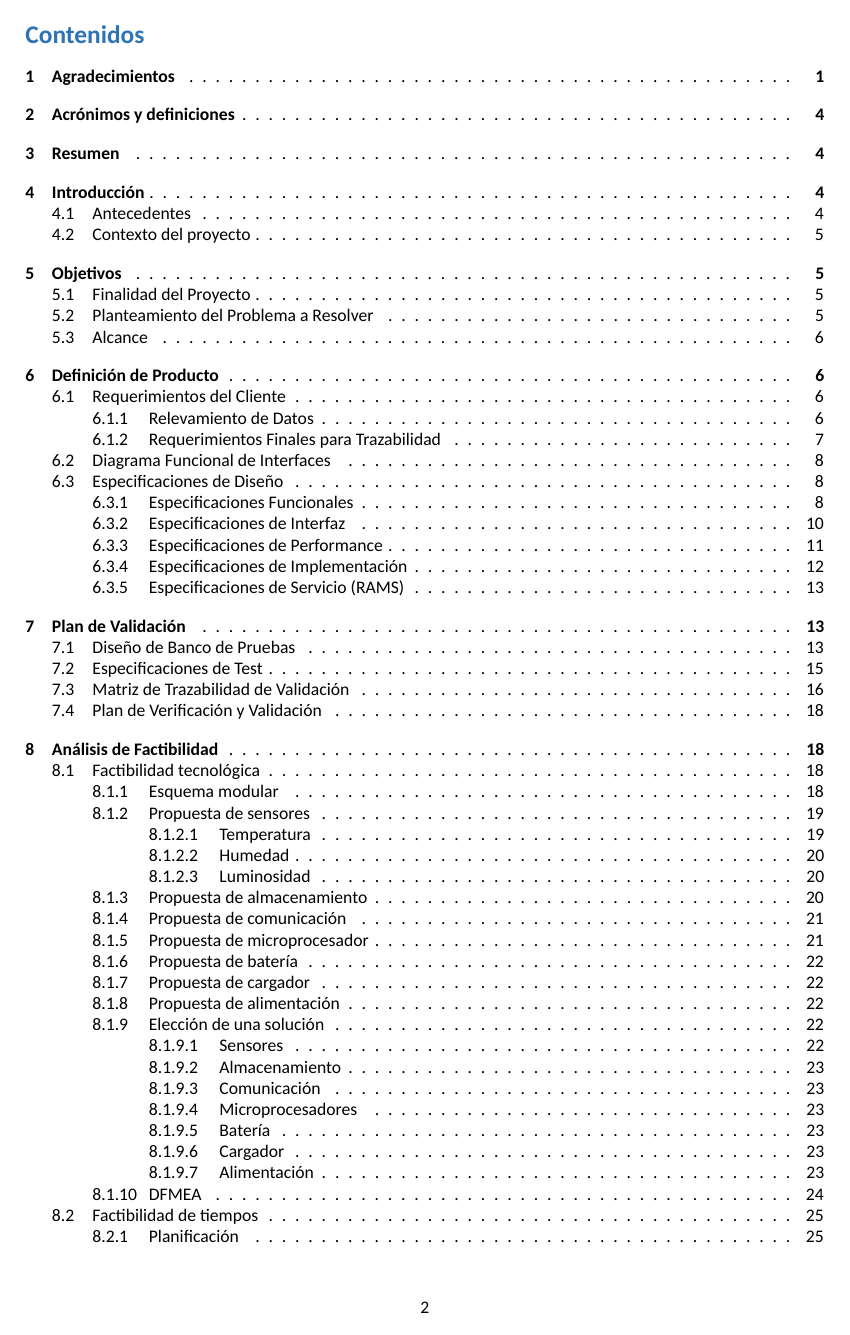
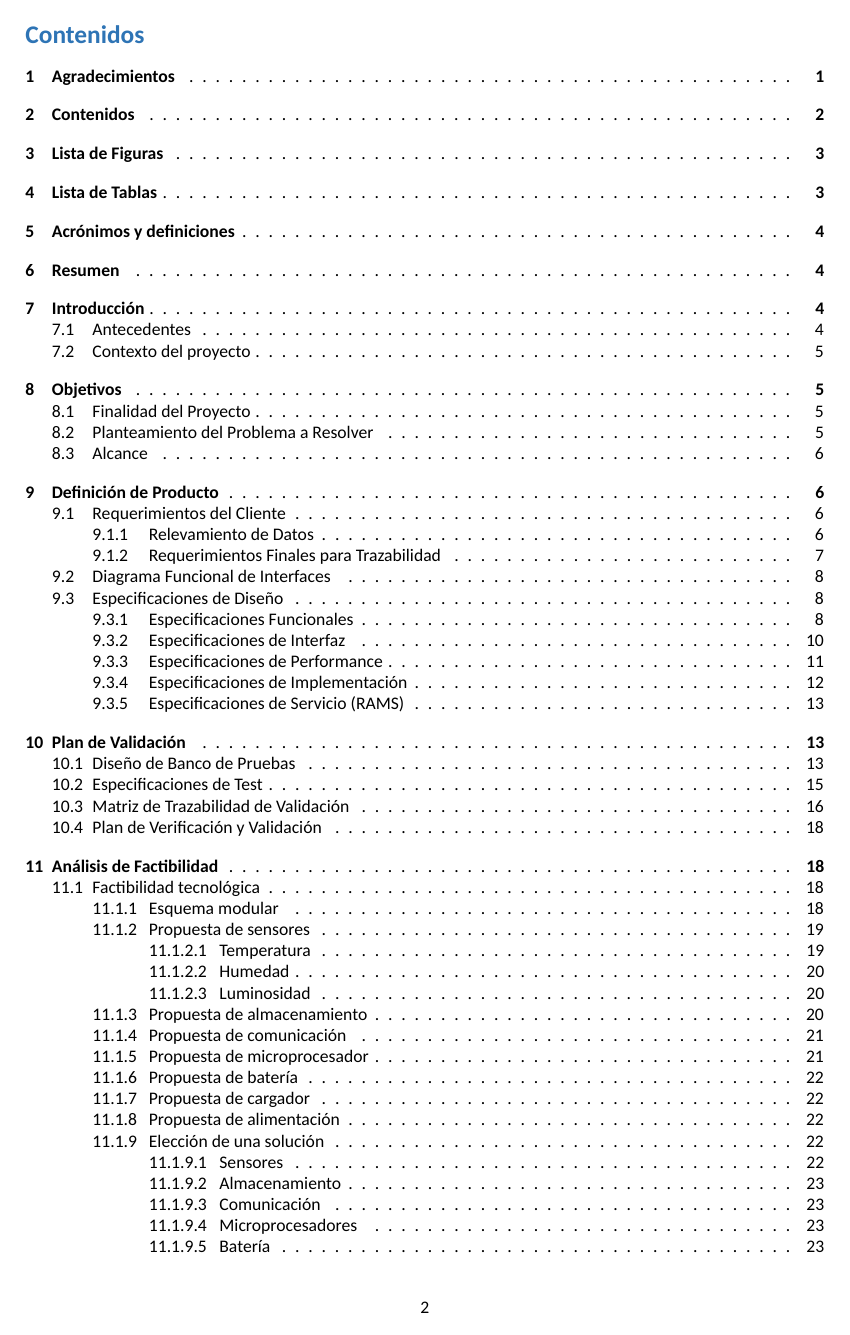
Before and after one commit to tlondero/Dise-o, a LaTeX document (Informe/Informe/Informe.tex, which reads Informe/Informe/Index-cgf.tex): page 5 of 29. Compiled offline with XeLaTeX; a missing font is replaced by an installed copy or a similar font.

Commit message:
Sigo cambiando el indice

```diff
--- a/Informe/Informe/Index-cgf.tex
+++ b/Informe/Informe/Index-cgf.tex
@@ -8,22 +8,18 @@
 	\renewcommand\listtablename{Lista de Tablas}
 }
 
-%Agrega TOC al indice
-\renewcommand{\tableofcontents}{
+\newcommand{\MyIndex}{
+	%Agrega TOC al indice
 	\stepcounter{section}
 	\addcontentsline{toc}{section}{\protect\numberline{\thesection}\textbf{Contenidos}}
 	\tableofcontents
-}
 
-%Agrega LOF al indice
-\renewcommand{\listoffigures}{
+	%Agrega LOF al indice
 	\stepcounter{section}
 	\addcontentsline{toc}{section}{\protect\numberline{\thesection}\textbf{Lista de Figuras}}
 	\listoffigures
-}
 
-%Agrega LOT al indice
-\renewcommand{\listoftables}{
+	%Agrega LOT al indice
 	\stepcounter{section}
 	\addcontentsline{toc}{section}{\protect\numberline{\thesection}\textbf{Lista de Tablas}}
 	\listoftables
```
Also changed, not shown: Informe/Informe/Informe.tex (+1 -5 lines), Informe/Informe/Informe.pdf.
